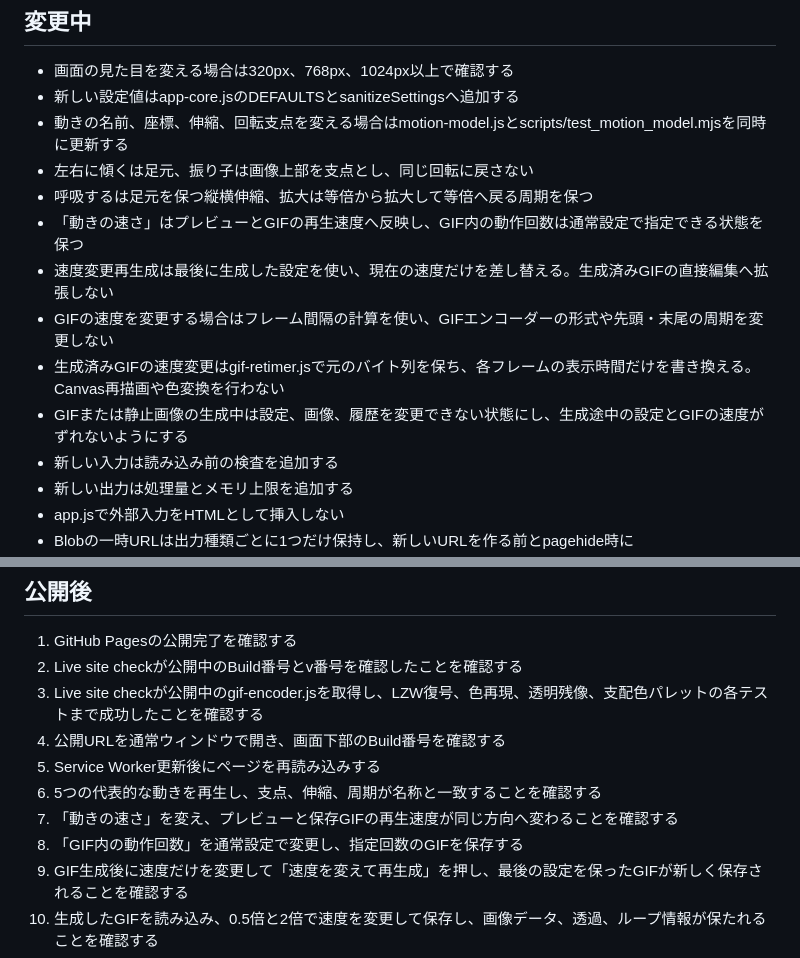
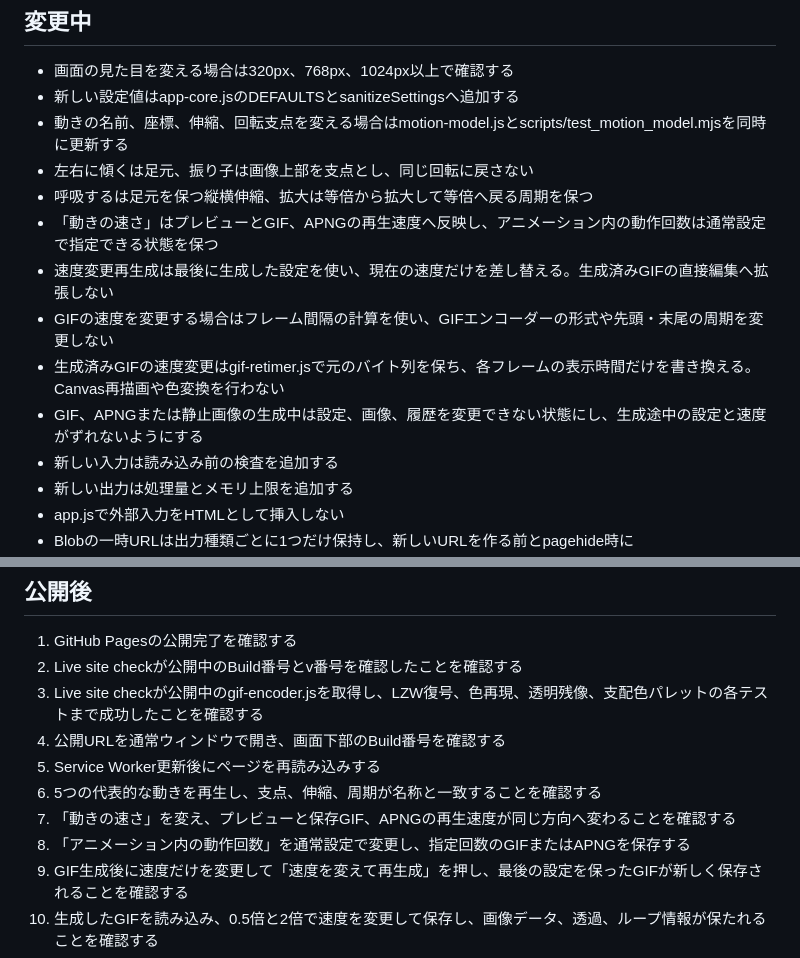
Before and after one commit to abcderp2/image-motion-tool, a Markdown page: MAINTENANCE.md, 2 parts joined by grey strips. Rendered like a GitHub page.

```diff
--- a/MAINTENANCE.md
+++ b/MAINTENANCE.md
@@ -17,11 +17,11 @@
 - 動きの名前、座標、伸縮、回転支点を変える場合はmotion-model.jsとscripts/test_motion_model.mjsを同時に更新する
 - 左右に傾くは足元、振り子は画像上部を支点とし、同じ回転に戻さない
 - 呼吸するは足元を保つ縦横伸縮、拡大は等倍から拡大して等倍へ戻る周期を保つ
-- 「動きの速さ」はプレビューとGIFの再生速度へ反映し、GIF内の動作回数は通常設定で指定できる状態を保つ
+- 「動きの速さ」はプレビューとGIF、APNGの再生速度へ反映し、アニメーション内の動作回数は通常設定で指定できる状態を保つ
 - 速度変更再生成は最後に生成した設定を使い、現在の速度だけを差し替える。生成済みGIFの直接編集へ拡張しない
 - GIFの速度を変更する場合はフレーム間隔の計算を使い、GIFエンコーダーの形式や先頭・末尾の周期を変更しない
 - 生成済みGIFの速度変更はgif-retimer.jsで元のバイト列を保ち、各フレームの表示時間だけを書き換える。Canvas再描画や色変換を行わない
-- GIFまたは静止画像の生成中は設定、画像、履歴を変更できない状態にし、生成途中の設定とGIFの速度がずれないようにする
+- GIF、APNGまたは静止画像の生成中は設定、画像、履歴を変更できない状態にし、生成途中の設定と速度がずれないようにする
 - 新しい入力は読み込み前の検査を追加する
 - 新しい出力は処理量とメモリ上限を追加する
 - app.jsで外部入力をHTMLとして挿入しない
@@ -138,8 +157,8 @@ Pull Request本文には次を記載します。
 4. 公開URLを通常ウィンドウで開き、画面下部のBuild番号を確認する
 5. Service Worker更新後にページを再読み込みする
 6. 5つの代表的な動きを再生し、支点、伸縮、周期が名称と一致することを確認する
-7. 「動きの速さ」を変え、プレビューと保存GIFの再生速度が同じ方向へ変わることを確認する
-8. 「GIF内の動作回数」を通常設定で変更し、指定回数のGIFを保存する
+7. 「動きの速さ」を変え、プレビューと保存GIF、APNGの再生速度が同じ方向へ変わることを確認する
+8. 「アニメーション内の動作回数」を通常設定で変更し、指定回数のGIFまたはAPNGを保存する
 9. GIF生成後に速度だけを変更して「速度を変えて再生成」を押し、最後の設定を保ったGIFが新しく保存されることを確認する
 10. 生成したGIFを読み込み、0.5倍と2倍で速度を変更して保存し、画像データ、透過、ループ情報が保たれることを確認する
 11. 元のGIFが上書きされず、速度変更後の別ファイルと別タブ表示が作られることを確認する
```
Also changed, not shown: other parts of MAINTENANCE.md (+20 -1 lines).
